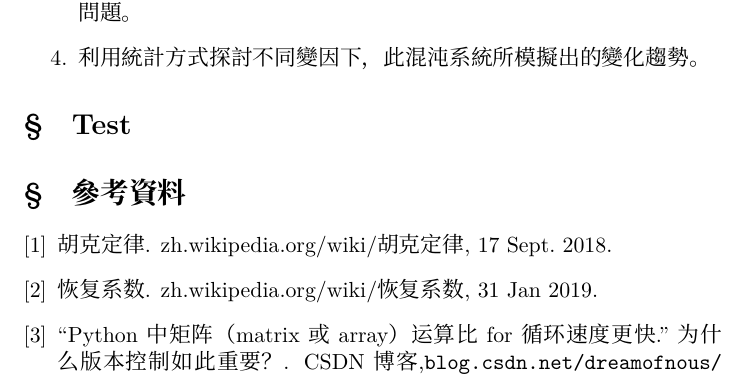
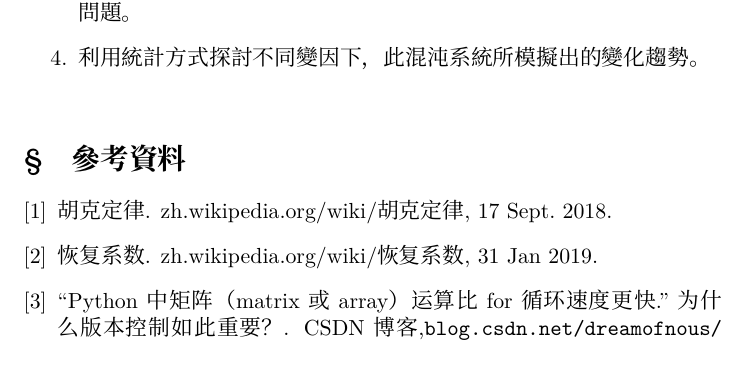
Before and after one commit to neptune-edu/workflow_test, a LaTeX document (main.tex): part of page 7 of 7, cut so that both start at the same text. Compiled offline with XeLaTeX; a missing font is replaced by an installed copy or a similar font.

Commit message:
Update main.tex

```diff
--- a/main.tex
+++ b/main.tex
@@ -207,8 +207,6 @@
     \item 利用統計方式探討不同變因下，此混沌系統所模擬出的變化趨勢。
 \end{enumerate}
 
-\section{Test}
-
 \medskip
 \renewcommand{\refname}{\S\quad 參考資料}
 \nocite{*}
```
